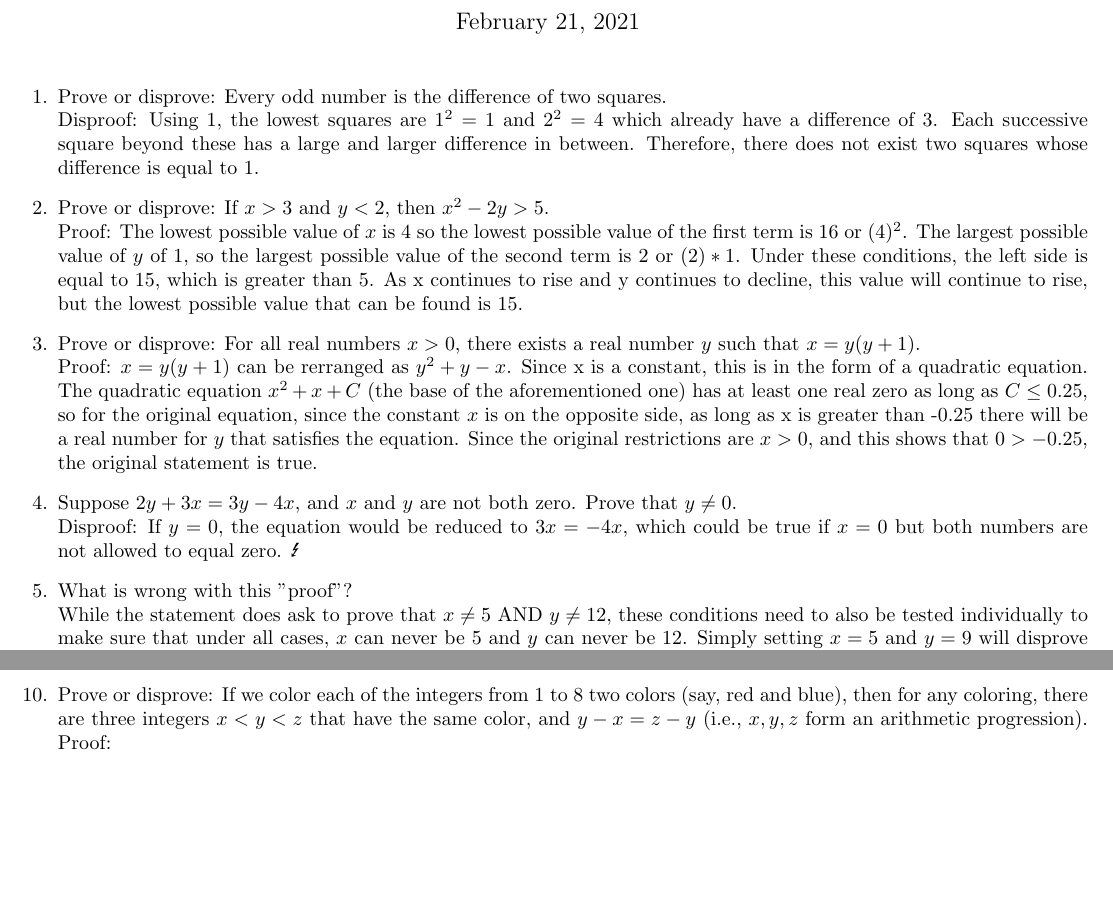
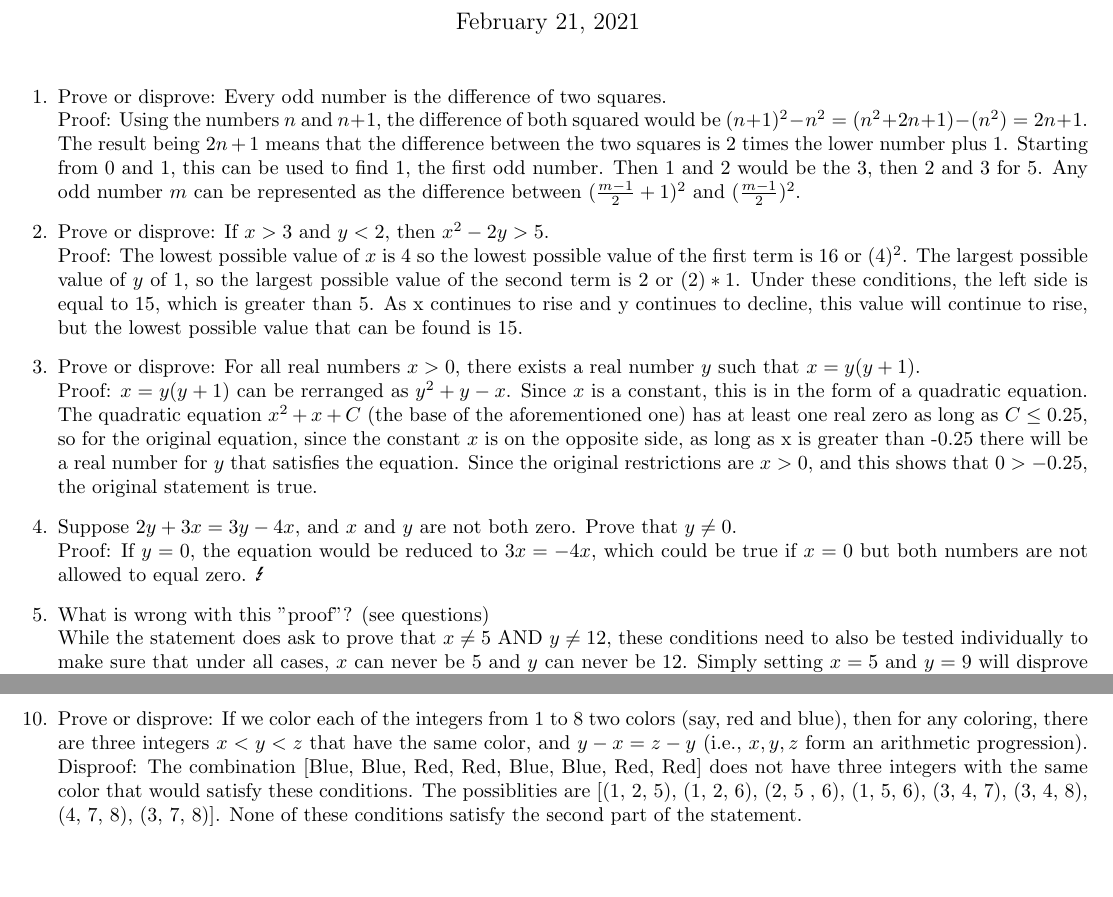
Before and after one commit to radonc0de/rutgers_cs, a LaTeX document (205/hw_2/hw_2.tex): two parts of pages 1 and 2 of 2, joined at a grey line, cut so that both start at the same text. The pictures show the PDF file 205/hw_2/hw_2.pdf that the author committed with the source.

Commit message:
finished hw 2

```diff
--- a/205/hw_2/hw_2.tex
+++ b/205/hw_2/hw_2.tex
@@ -10,7 +10,7 @@
 
 \begin{enumerate}
 \item Prove or disprove: Every odd number is the difference of two squares. \\
-    Disproof: Using 1, the lowest squares are $1^2=1$ and $2^2=4$ which already have a difference of 3. Each successive square beyond these has a large and larger difference in between. Therefore, there does not exist two squares whose difference is equal to 1.
+    Proof: Using the numbers $n$ and $n+1$, the difference of both squared would be $(n+1)^2 - n^2 = (n^2+2n+1) - (n^2) = 2n + 1$. The result being $2n+1$ means that the difference between the two squares is 2 times the lower number plus 1. Starting from 0 and 1, this can be used to find 1, the first odd number. Then 1 and 2 would be the 3, then 2 and 3 for 5. Any odd number $m$ can be represented as the difference between $(\frac{m-1}{2} +1)^2$ and $(\frac{m-1}{2})^2$.
 \item Prove or disprove: If $x > 3$ and $y < 2$, then $x^2 - 2y > 5$. \\
     Proof: The lowest possible value of $x$ is 4 so the lowest possible value of the first term is $16$ or $(4)^2$. The largest possible value of $y$ of 1, so the largest possible value of the second term is $2$ or $(2)*1$. Under these conditions, the left side is equal to 15, which is greater than 5. As x continues to rise and y continues to decline, this value will continue to rise, but the lowest possible value that can be found is 15.
 \item Prove or disprove: For all real numbers $x>0$, there exists a real number $y$ such that $x=y(y+1)$. \\
@@ -20,6 +19,7 @@
-\item What is wrong with this "proof"? \\
+    Proof: If $y=0$, the equation would be reduced to $3x=-4x$, which could be true if $x=0$ but both numbers are not allowed to equal zero. \Lightning
+\item What is wrong with this "proof"? (see questions) \\
     While the statement does ask to prove that $x \neq 5$ AND $y \neq 12$, these conditions need to also be tested individually to make sure that under all cases, $x$ can never be 5 and $y$ can never be 12. Simply setting $x=5$ and $y=9$ will disprove the theory, as $x+y=14$ even though $x=5$, one of the terms $x$ was not allowed to be.
-\item What is wrong with this "proof"? \\
+\item What is wrong with this "proof"? (see questions) \\
     This proof only tests one specific case. When PROVING by contradiction, it must be shown why the contradiction can NEVER be true, not just one case. A wiser approach for this would be to show that squaring any real number always results in a positive value, which can never be less than 0.
 \item Prove or disprove: If $x$ is even and $y$ is odd, then $y^2-x^2=y+x$. \\
     Disproof: When $x=2$ and $y=1$, then $y^2-x^2=1-4=-3$ while $y+x=2+1=3$. \Lightning
@@ -41,7 +41,7 @@
 \item Prove that for every integer $n$, $n^3$ is even if and only if $n$ is even. \\
     Proof: Assume that an even integer can be presented as 2k, where k is another integer. An odd integer could be represented as 2k+1. If $n$ is an even integer that can be expressed as $2k$, $n^3 = (2k)^3 = 8k^3 = 2(4k^3)$. Therefore, the cube of an even integer will always be even. If $m$ is an odd integer, $m^3$ would be equal to $(2k+1)^3 = 8k^3 + 12k^2 + 6k + 1$ Since $8k^3 + 12k^2 + 6k = 2(4k^3+6k^2+3k)$ is an integer that can be represented as 2(k), the $+1$ at the would mean that this an odd integer. Therefore, the cube of an odd integer will always be an odd integer.
 \item Prove or disprove: If we color each of the integers from 1 to 8 two colors (say, red and blue), then for any coloring, there are three integers $x<y<z$ that have the same color, and $y-x=z-y$ (i.e., $x,y,z$ form an arithmetic progression).
-    Proof:
+    Disproof: The combination [Blue, Blue, Red, Red, Blue, Blue, Red, Red] does not have three integers with the same color that would satisfy these conditions. The possiblities are [(1, 2, 5), (1, 2, 6), (2, 5 , 6), (1, 5, 6), (3, 4, 7), (3, 4, 8), (4, 7, 8), (3, 7, 8)]. None of these conditions satisfy the second part of the statement.
 \end{enumerate}
 
 \end{document}
```
Also changed, not shown: 205/hw_2/hw_2.pdf, 205/hw_2/hw_2.tex (3 more changed lines), 1 other file.
